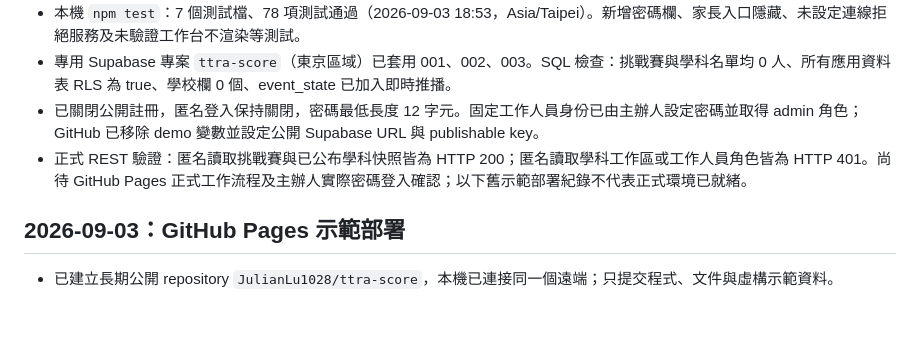
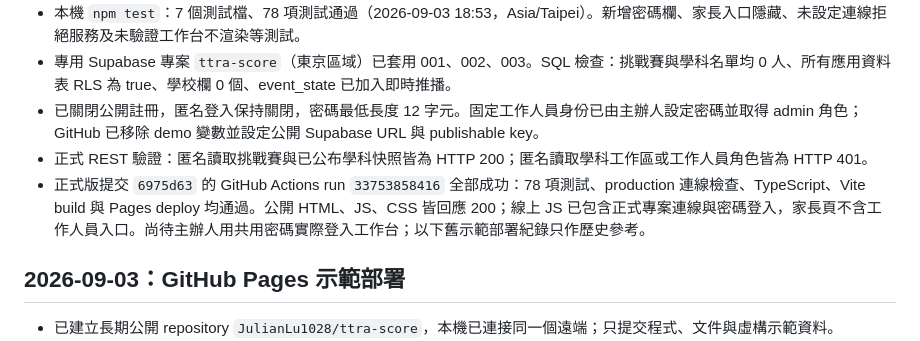
Before and after one commit to JulianLu1028/ttra-score, a Markdown page: VALIDATION.md, the part around the change. Drawn GitHub-style; blank space fills up the shorter version.

Commit message:
Record production deployment validation

```diff
--- a/VALIDATION.md
+++ b/VALIDATION.md
@@ -7,7 +7,8 @@
 - 本機 `npm test`：7 個測試檔、78 項測試通過（2026-09-03 18:53，Asia/Taipei）。新增密碼欄、家長入口隱藏、未設定連線拒絕服務及未驗證工作台不渲染等測試。
 - 專用 Supabase 專案 `ttra-score`（東京區域）已套用 001、002、003。SQL 檢查：挑戰賽與學科名單均 0 人、所有應用資料表 RLS 為 true、學校欄 0 個、event_state 已加入即時推播。
 - 已關閉公開註冊，匿名登入保持關閉，密碼最低長度 12 字元。固定工作人員身份已由主辦人設定密碼並取得 admin 角色；GitHub 已移除 demo 變數並設定公開 Supabase URL 與 publishable key。
-- 正式 REST 驗證：匿名讀取挑戰賽與已公布學科快照皆為 HTTP 200；匿名讀取學科工作區或工作人員角色皆為 HTTP 401。尚待 GitHub Pages 正式工作流程及主辦人實際密碼登入確認；以下舊示範部署紀錄不代表正式環境已就緒。
+- 正式 REST 驗證：匿名讀取挑戰賽與已公布學科快照皆為 HTTP 200；匿名讀取學科工作區或工作人員角色皆為 HTTP 401。
+- 正式版提交 `6975d63` 的 GitHub Actions run `33753858416` 全部成功：78 項測試、production 連線檢查、TypeScript、Vite build 與 Pages deploy 均通過。公開 HTML、JS、CSS 皆回應 200；線上 JS 已包含正式專案連線與密碼登入，家長頁不含工作人員入口。尚待主辦人用共用密碼實際登入工作台；以下舊示範部署紀錄只作歷史參考。
 
 ## 2026-09-03：GitHub Pages 示範部署
 
```
